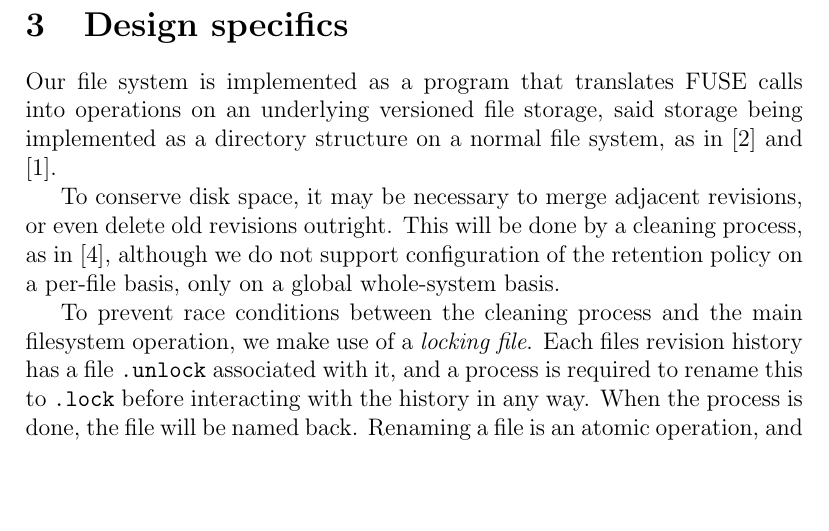
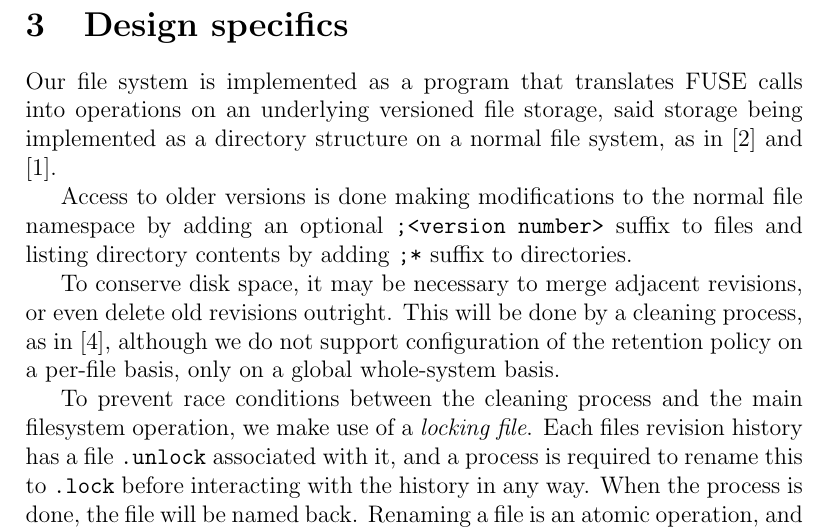
Before and after one commit to athas/sysdesign, a LaTeX problem sheet (assignment2/report/summary.tex): part of page 2 of 3, cut so that both start at the same text, the shorter picture padded with empty space. Compiled offline with pdfLaTeX.

Commit message:
Added a bit

```diff
--- a/assignment2/report/summary.tex
+++ b/assignment2/report/summary.tex
@@ -43,6 +43,10 @@ into operations on an underlying versioned file storage, said storage
 being implemented as a directory structure on a normal file system, as
 in \cite{1096690} and \cite{Bustamante04wayback:a}.
 
+Access to older versions is done making modifications to the normal file
+namespace by adding an optional \texttt{;<version number>} suffix to files
+and listing directory contents by adding \texttt{;*} suffix to directories.
+
 To conserve disk space, it may be necessary to merge adjacent
 revisions, or even delete old revisions outright.  This will be done
 by a cleaning process, as in \cite{319159}, although we do not support
```
